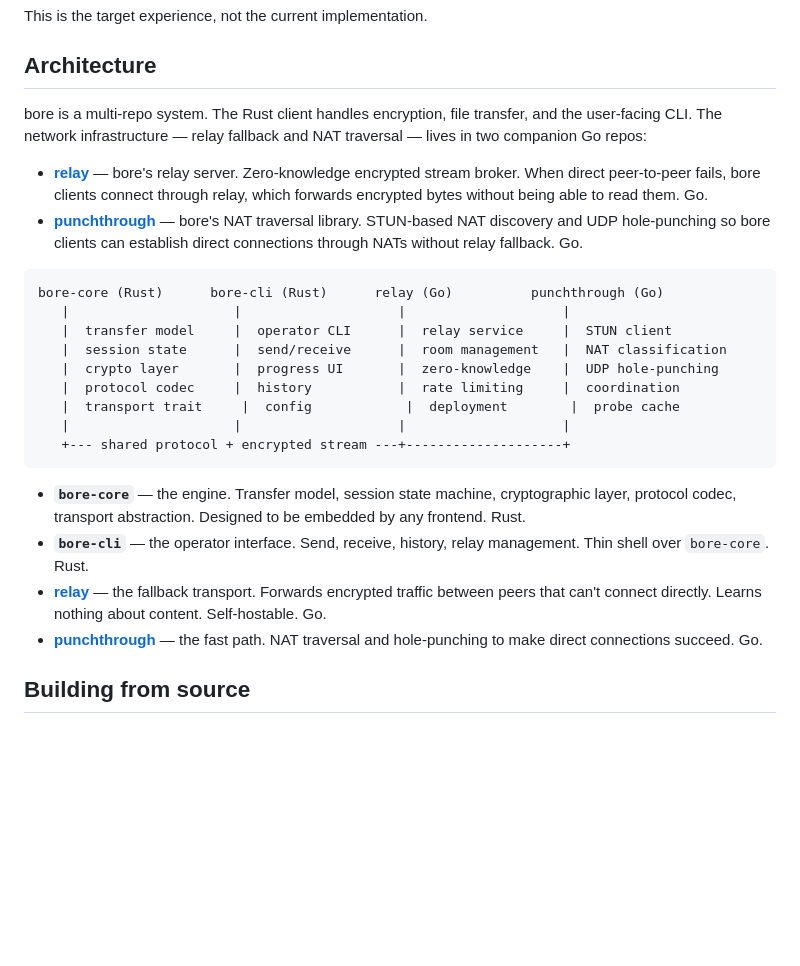
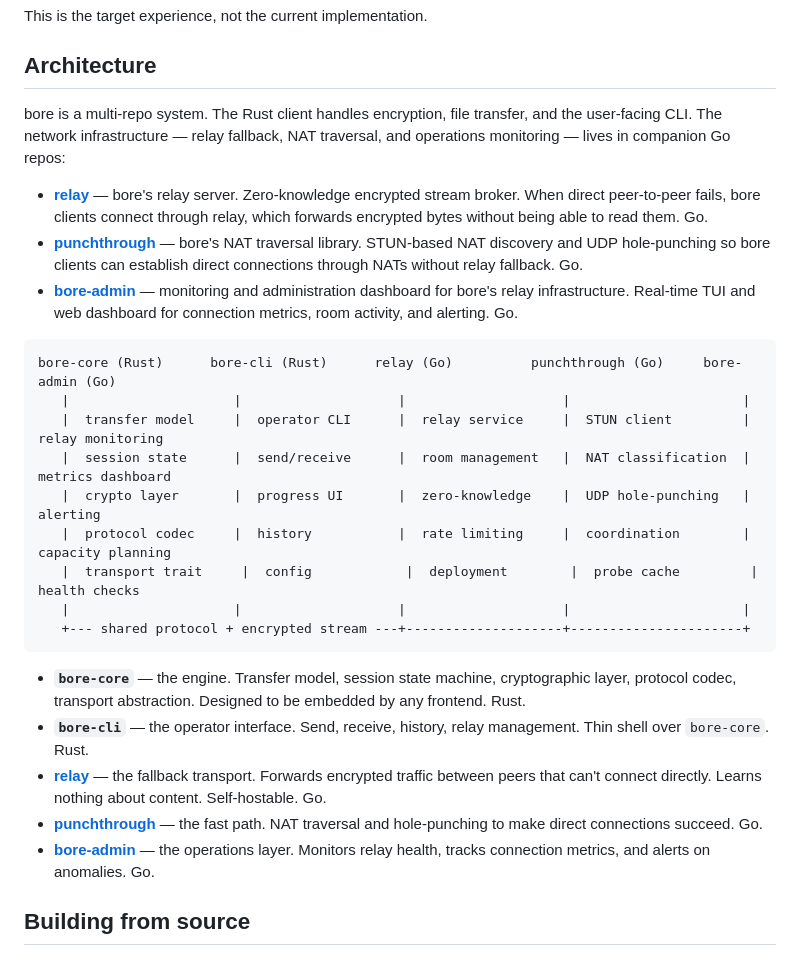
Before and after one commit to dunamismax/bore, a Markdown page: README.md, the part around the change. Rendered like a GitHub page; blank space fills up the shorter version.

Commit message:
Add bore-admin to ecosystem architecture and component list

````diff
--- a/README.md
+++ b/README.md
@@ -67,27 +67,29 @@ This is the target experience, not the current implementation.
 
 ## Architecture
 
-bore is a multi-repo system. The Rust client handles encryption, file transfer, and the user-facing CLI. The network infrastructure — relay fallback and NAT traversal — lives in two companion Go repos:
+bore is a multi-repo system. The Rust client handles encryption, file transfer, and the user-facing CLI. The network infrastructure — relay fallback, NAT traversal, and operations monitoring — lives in companion Go repos:
 
 - **[relay](https://github.com/dunamismax/relay)** — bore's relay server. Zero-knowledge encrypted stream broker. When direct peer-to-peer fails, bore clients connect through relay, which forwards encrypted bytes without being able to read them. Go.
 - **[punchthrough](https://github.com/dunamismax/punchthrough)** — bore's NAT traversal library. STUN-based NAT discovery and UDP hole-punching so bore clients can establish direct connections through NATs without relay fallback. Go.
+- **[bore-admin](https://github.com/dunamismax/bore-admin)** — monitoring and administration dashboard for bore's relay infrastructure. Real-time TUI and web dashboard for connection metrics, room activity, and alerting. Go.
 
 ```text
-bore-core (Rust)      bore-cli (Rust)      relay (Go)          punchthrough (Go)
-   |                     |                    |                    |
-   |  transfer model     |  operator CLI      |  relay service     |  STUN client
-   |  session state      |  send/receive      |  room management   |  NAT classification
-   |  crypto layer       |  progress UI       |  zero-knowledge    |  UDP hole-punching
-   |  protocol codec     |  history           |  rate limiting     |  coordination
-   |  transport trait     |  config            |  deployment        |  probe cache
-   |                     |                    |                    |
-   +--- shared protocol + encrypted stream ---+--------------------+
+bore-core (Rust)      bore-cli (Rust)      relay (Go)          punchthrough (Go)     bore-admin (Go)
+   |                     |                    |                    |                      |
+   |  transfer model     |  operator CLI      |  relay service     |  STUN client         |  relay monitoring
+   |  session state      |  send/receive      |  room management   |  NAT classification  |  metrics dashboard
+   |  crypto layer       |  progress UI       |  zero-knowledge    |  UDP hole-punching   |  alerting
+   |  protocol codec     |  history           |  rate limiting     |  coordination        |  capacity planning
+   |  transport trait     |  config            |  deployment        |  probe cache         |  health checks
+   |                     |                    |                    |                      |
+   +--- shared protocol + encrypted stream ---+--------------------+----------------------+
 ```
 
 - **`bore-core`** — the engine. Transfer model, session state machine, cryptographic layer, protocol codec, transport abstraction. Designed to be embedded by any frontend. Rust.
 - **`bore-cli`** — the operator interface. Send, receive, history, relay management. Thin shell over `bore-core`. Rust.
 - **[relay](https://github.com/dunamismax/relay)** — the fallback transport. Forwards encrypted traffic between peers that can't connect directly. Learns nothing about content. Self-hostable. Go.
 - **[punchthrough](https://github.com/dunamismax/punchthrough)** — the fast path. NAT traversal and hole-punching to make direct connections succeed. Go.
+- **[bore-admin](https://github.com/dunamismax/bore-admin)** — the operations layer. Monitors relay health, tracks connection metrics, and alerts on anomalies. Go.
 
 ## Building from source
 
````
